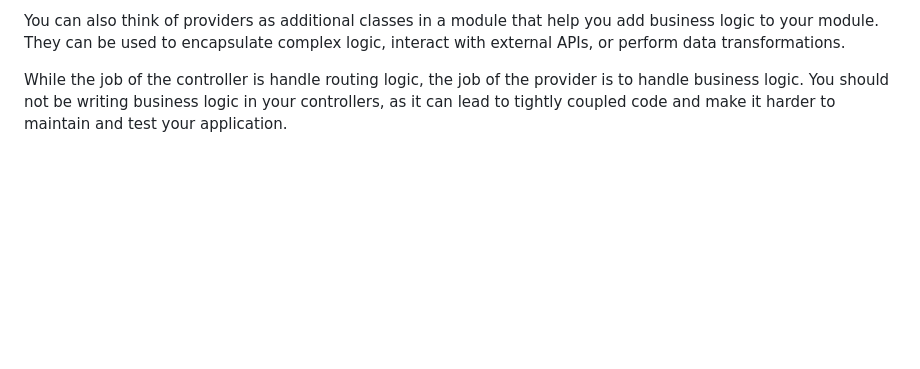
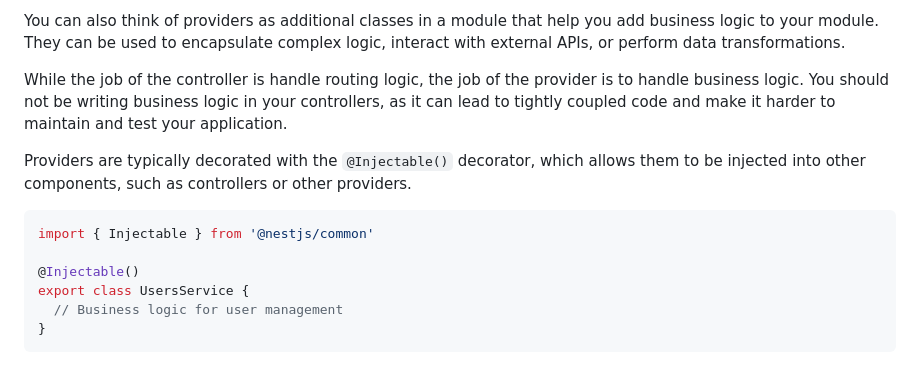
Before and after one commit to Mig-uel/nest-masterclass, a Markdown page: README.md, the part around the change. Rendered like a GitHub page; blank space fills up the shorter version.

Commit message:
feat: add Providers section to README
- Introduced a new section explaining the role of providers
- Clarified the distinction between controllers and providers
- Provided an example of a provider using the @Injectable() decorator

````diff
--- a/README.md
+++ b/README.md
@@ -308,3 +308,14 @@ Think of providers as the services that handle the business logic of your applic
 You can also think of providers as additional classes in a module that help you add business logic to your module. They can be used to encapsulate complex logic, interact with external APIs, or perform data transformations.
 
 While the job of the controller is handle routing logic, the job of the provider is to handle business logic. You should not be writing business logic in your controllers, as it can lead to tightly coupled code and make it harder to maintain and test your application.
+
+Providers are typically decorated with the `@Injectable()` decorator, which allows them to be injected into other components, such as controllers or other providers.
+
+```typescript
+import { Injectable } from '@nestjs/common'
+
+@Injectable()
+export class UsersService {
+  // Business logic for user management
+}
+```
````
